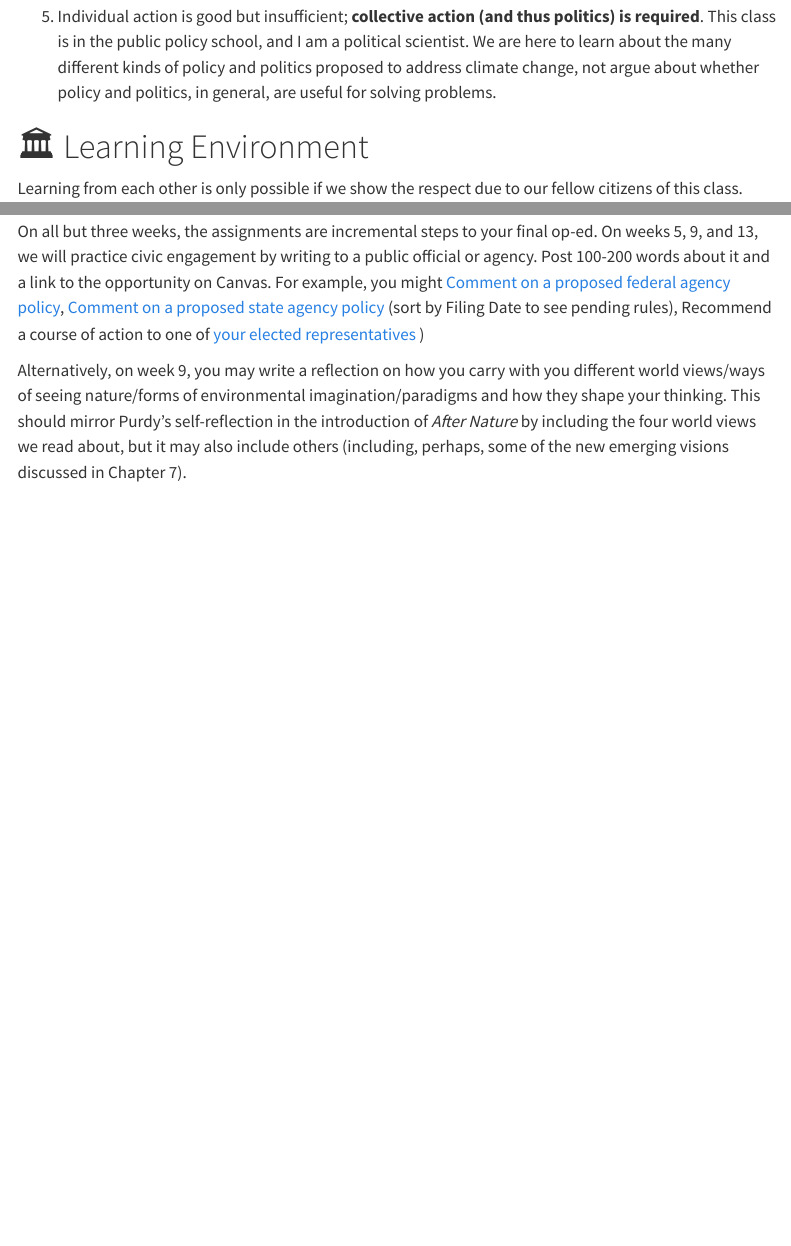
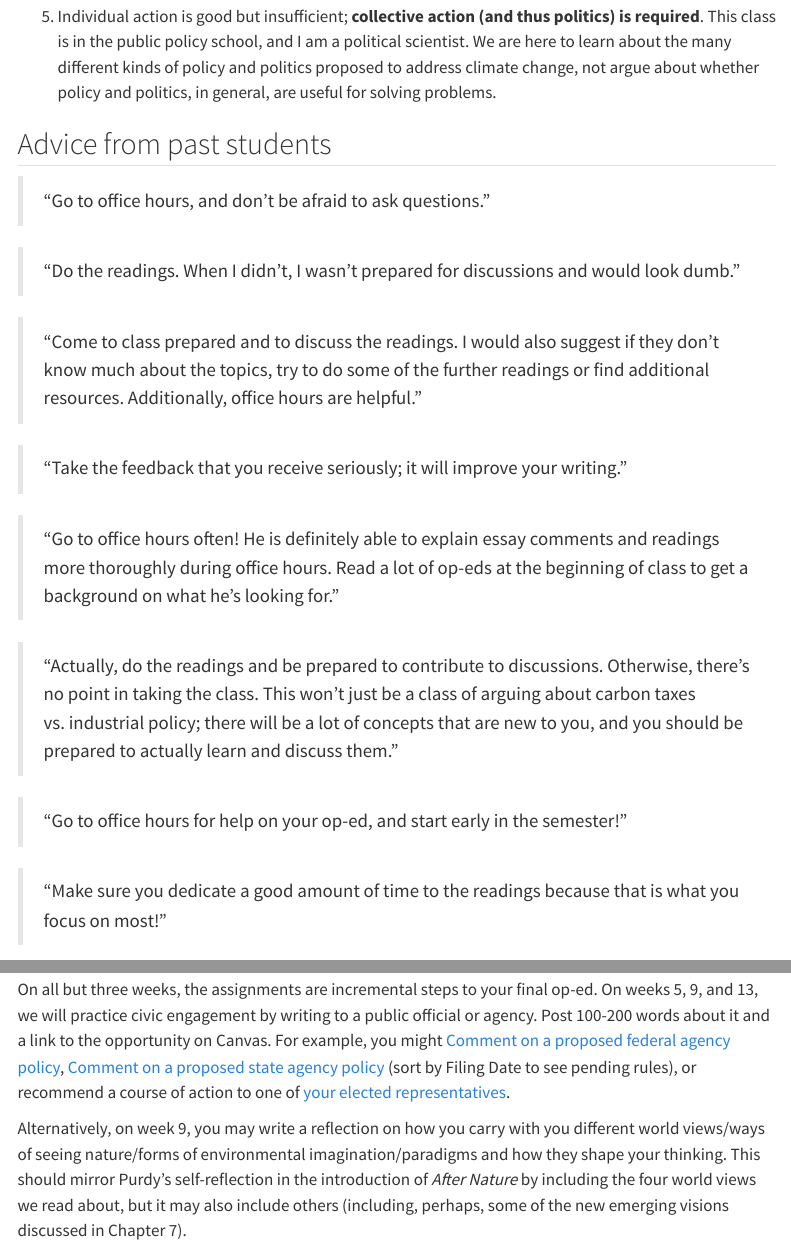
Before and after one commit to judgelord/PP475, a Quarto document (docs/syllabus-2024.qmd): the page in a window 1100 px wide, from 2680 px down, and a second part further down, joined at a grey line. Rendered offline with R 4.5, knitr and Pandoc in place of Quarto, with nearby package versions; menus at the side of the page are left out.

Commit message:
add advice from past students

```diff
--- a/docs/syllabus-2024.qmd
+++ b/docs/syllabus-2024.qmd
@@ -91,6 +93,24 @@ In designing this course, I proceed from several premises:
 1. **Humans are having a significant impact on the biosphere**. I don’t have much about climate change denialism in the syllabus. Mainstream policy debates have moved passed outright denialism. Even the incumbent industry talking points have moved on from denial and even away from doubt and minimizing. They now acknowledge climate science and cast themselves as helping to address it, sow skepticism that public policy will work, work to slow policy behind the scenes, deflect responsibility, and focus on personal responsibility and other forms of [anti-politics](#purdy.html#anti-politics). The merchants of doubt have shifted from attacking scientists to attacking policies as too uncertain, too expensive, and unnecessary.
 
 1. Individual action is good but insufficient; **collective action (and thus politics) is required**. This class is in the public policy school, and I am a political scientist. We are here to learn about the many different kinds of policy and politics proposed to address climate change, not argue about whether policy and politics, in general, are useful for solving problems.
+
+## Advice from past students
+
+> "Go to office hours, and don't be afraid to ask questions."
+
+> "Do the readings. When I didn't, I wasn't prepared for discussions and would look dumb."
+
+> "Come to class prepared and to discuss the readings. I would also suggest if they don't know much about the topics, try to do some of the further readings or find additional resources. Additionally, office hours are helpful."
+
+> "Take the feedback that you receive seriously; it will improve your writing."
+
+> "Go to office hours often! He is definitely able to explain essay comments and readings more thoroughly during office hours. Read a lot of op-eds at the beginning of class to get a background on what he's looking for."
+
+> "Actually, do the readings and be prepared to contribute to discussions. Otherwise, there's no point in taking the class. This won't just be a class of arguing about carbon taxes vs. industrial policy; there will be a lot of concepts that are new to you, and you should be prepared to actually learn and discuss them."
+
+> "Go to office hours for help on your op-ed, and start early in the semester!"
+
+> "Make sure you dedicate a good amount of time to the readings because that is what you focus on most!"
 
 
 # 🏛️ Learning Environment
@@ -177,7 +197,7 @@ I reserve the right to discuss your papers in length with you if I have concerns
 Credit hours will be earned by attending two classes of $1.3\bar{3}$ hours each, reading and preparing written work outside of class for 6 to 9 hours per week, and a series of incremental assignments building to a highly-polished op-ed style critique of an organization's approach to climate policy. A key part of the process will be critiquing the writing of others. Detailed instructions for each assignment are available in the [assignment guide](assignments).
 
 
-On all but three weeks, the assignments are incremental steps to your final op-ed. On weeks 5, 9, and 13, we will practice civic engagement by writing to a public official or agency. Post 100-200 words about it and a link to the opportunity on Canvas. For example, you might [Comment on a proposed federal agency policy](https://www.regulations.gov/), [Comment on a proposed state agency policy](https://ars.apps.lara.state.mi.us/) (sort by Filing Date to see pending rules), Recommend a course of action to one of [your elected representatives](https://www.usa.gov/elected-officials) )
+On all but three weeks, the assignments are incremental steps to your final op-ed. On weeks 5, 9, and 13, we will practice civic engagement by writing to a public official or agency. Post 100-200 words about it and a link to the opportunity on Canvas. For example, you might [Comment on a proposed federal agency policy](https://www.regulations.gov/), [Comment on a proposed state agency policy](https://ars.apps.lara.state.mi.us/) (sort by Filing Date to see pending rules), or recommend a course of action to one of [your elected representatives](https://www.usa.gov/elected-officials).
 
 Alternatively, on week 9, you may write a reflection on how you carry with you different world views/ways of seeing nature/forms of environmental imagination/paradigms and how they shape your thinking. This should mirror Purdy's self-reflection in the introduction of *After Nature* by including the four world views we read about, but it may also include others (including, perhaps, some of the new emerging visions discussed in Chapter 7).
 
```
Also changed, not shown: docs/syllabus-2024.qmd (2 more changed lines), 8 other files.
